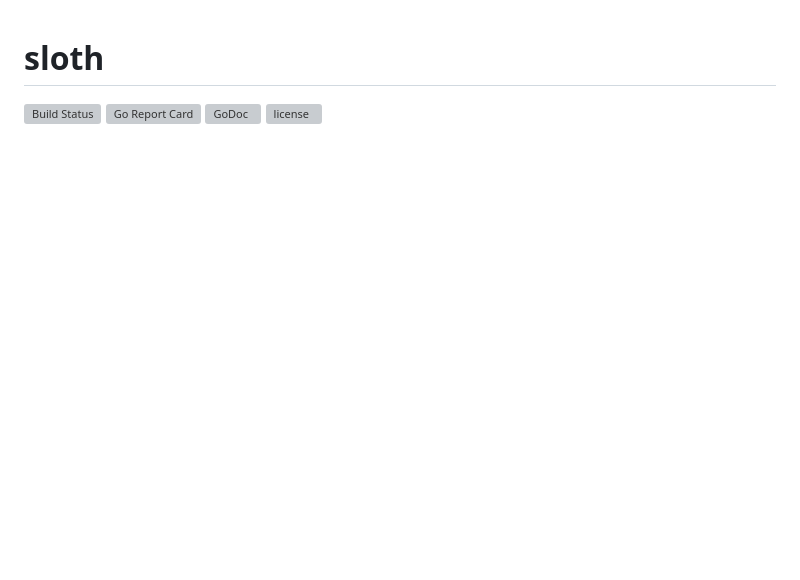
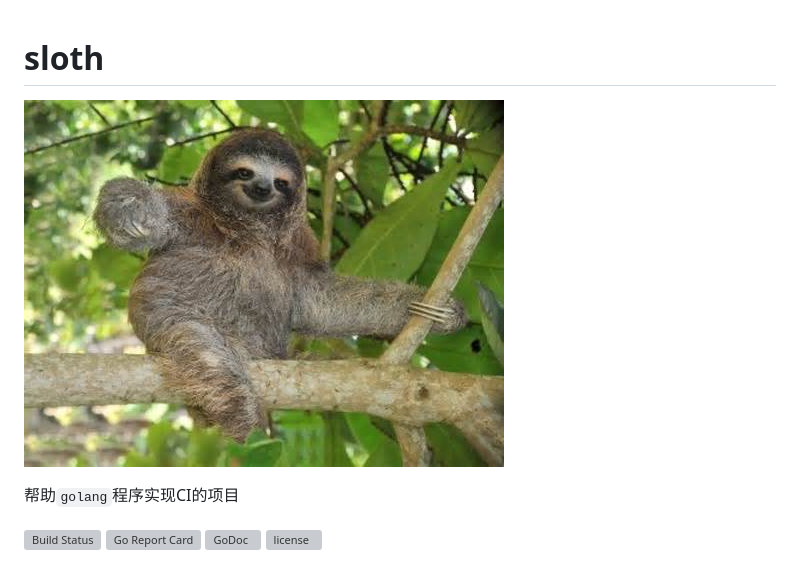
Before and after one commit to ckeyer/sloth, a Markdown page: README.md, the part around the change. Rendered like a GitHub page; pictures changed too: sloth.jpg (added); blank space fills up the shorter version; grey boxes are pictures that could not be loaded.

Commit message:
add pictures

```diff
--- a/README.md
+++ b/README.md
@@ -1,4 +1,8 @@
 # sloth
+
+![](./sloth.jpg)
+
+帮助`golang`程序实现CI的项目
 
 [![Build Status](https://travis-ci.org/ckeyer/sloth.png?branch=master)](https://travis-ci.org/ckeyer/sloth)
 [![Go Report Card](https://goreportcard.com/badge/github.com/ckeyer/sloth)](https://goreportcard.com/report/github.com/ckeyer/sloth)
```
